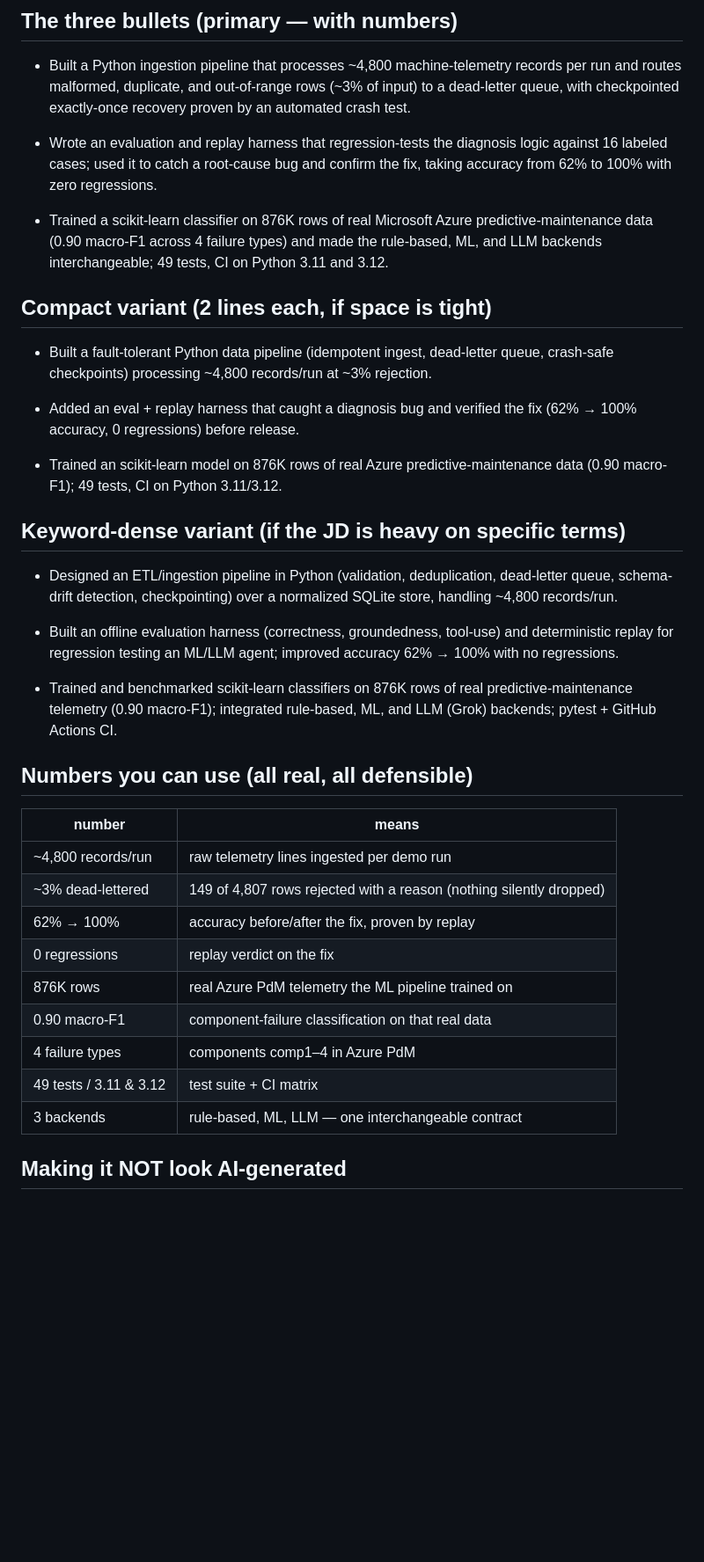
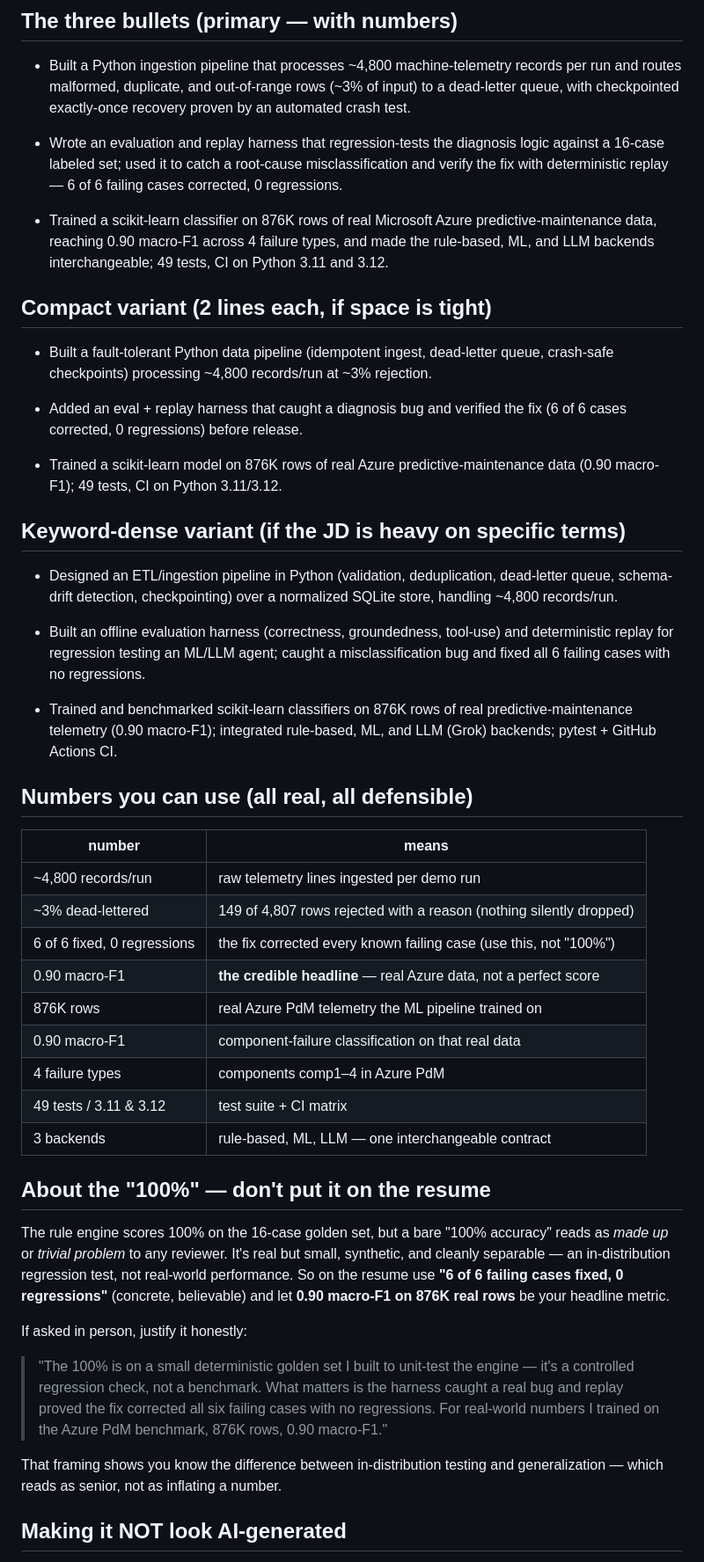
Before and after one commit to lokendra005/factory-incident-engine, a Markdown page: prep/06-interview-prep/resume-bullets.md, the part around the change. Shown at 88% size. Rendered like a GitHub page; blank space fills up the shorter version.

Commit message:
docs(prep): drop bare '100%' from resume bullets; use '6/6 fixed, 0 regressions' + lead with 0.90 macro-F1

```diff
--- a/prep/06-interview-prep/resume-bullets.md
+++ b/prep/06-interview-prep/resume-bullets.md
@@ -16,13 +16,14 @@ wording is kept plain so it reads human, not generated.
   by an automated crash test.
 
 - Wrote an evaluation and replay harness that regression-tests the diagnosis
-  logic against 16 labeled cases; used it to catch a root-cause bug and confirm
-  the fix, taking accuracy from 62% to 100% with zero regressions.
+  logic against a 16-case labeled set; used it to catch a root-cause
+  misclassification and verify the fix with deterministic replay — 6 of 6 failing
+  cases corrected, 0 regressions.
 
 - Trained a scikit-learn classifier on 876K rows of real Microsoft Azure
-  predictive-maintenance data (0.90 macro-F1 across 4 failure types) and made the
-  rule-based, ML, and LLM backends interchangeable; 49 tests, CI on Python 3.11
-  and 3.12.
+  predictive-maintenance data, reaching 0.90 macro-F1 across 4 failure types, and
+  made the rule-based, ML, and LLM backends interchangeable; 49 tests, CI on
+  Python 3.11 and 3.12.
 
 ## Compact variant (2 lines each, if space is tight)
 
@@ -30,9 +31,9 @@ wording is kept plain so it reads human, not generated.
   queue, crash-safe checkpoints) processing ~4,800 records/run at ~3% rejection.
 
 - Added an eval + replay harness that caught a diagnosis bug and verified the fix
-  (62% → 100% accuracy, 0 regressions) before release.
+  (6 of 6 cases corrected, 0 regressions) before release.
 
-- Trained an scikit-learn model on 876K rows of real Azure predictive-maintenance
+- Trained a scikit-learn model on 876K rows of real Azure predictive-maintenance
   data (0.90 macro-F1); 49 tests, CI on Python 3.11/3.12.
 
 ## Keyword-dense variant (if the JD is heavy on specific terms)
@@ -42,8 +43,8 @@ wording is kept plain so it reads human, not generated.
   SQLite store, handling ~4,800 records/run.
 
 - Built an offline evaluation harness (correctness, groundedness, tool-use) and
-  deterministic replay for regression testing an ML/LLM agent; improved accuracy
-  62% → 100% with no regressions.
+  deterministic replay for regression testing an ML/LLM agent; caught a
+  misclassification bug and fixed all 6 failing cases with no regressions.
 
 - Trained and benchmarked scikit-learn classifiers on 876K rows of real
   predictive-maintenance telemetry (0.90 macro-F1); integrated rule-based, ML,
@@ -54,13 +55,31 @@ wording is kept plain so it reads human, not generated.
 |---|---|
 | ~4,800 records/run | raw telemetry lines ingested per demo run |
 | ~3% dead-lettered | 149 of 4,807 rows rejected with a reason (nothing silently dropped) |
-| 62% → 100% | accuracy before/after the fix, proven by replay |
-| 0 regressions | replay verdict on the fix |
+| 6 of 6 fixed, 0 regressions | the fix corrected every known failing case (use this, not "100%") |
+| 0.90 macro-F1 | **the credible headline** — real Azure data, not a perfect score |
 | 876K rows | real Azure PdM telemetry the ML pipeline trained on |
 | 0.90 macro-F1 | component-failure classification on that real data |
 | 4 failure types | components comp1–4 in Azure PdM |
 | 49 tests / 3.11 & 3.12 | test suite + CI matrix |
 | 3 backends | rule-based, ML, LLM — one interchangeable contract |
+
+## About the "100%" — don't put it on the resume
+The rule engine scores 100% on the 16-case golden set, but a bare "100% accuracy"
+reads as *made up* or *trivial problem* to any reviewer. It's real but small,
+synthetic, and cleanly separable — an in-distribution regression test, not
+real-world performance. So on the resume use **"6 of 6 failing cases fixed, 0
+regressions"** (concrete, believable) and let **0.90 macro-F1 on 876K real rows**
+be your headline metric.
+
+If asked in person, justify it honestly:
+> "The 100% is on a small deterministic golden set I built to unit-test the
+> engine — it's a controlled regression check, not a benchmark. What matters is
+> the harness caught a real bug and replay proved the fix corrected all six
+> failing cases with no regressions. For real-world numbers I trained on the
+> Azure PdM benchmark, 876K rows, 0.90 macro-F1."
+
+That framing shows you know the difference between in-distribution testing and
+generalization — which reads as senior, not as inflating a number.
 
 ## Making it NOT look AI-generated
 - **Vary the structure.** Don't start all three bullets the same way or make them
```
